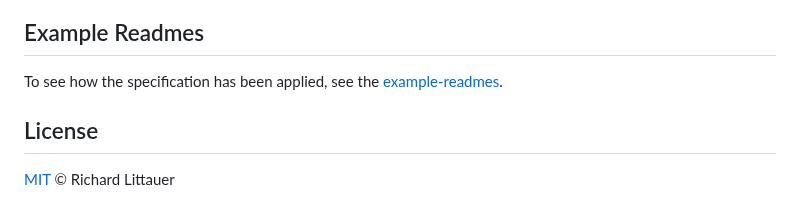
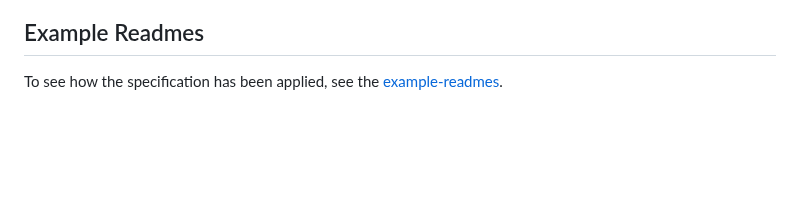
Before and after one commit to cenon4dno/markdownToHtmlSite, a Markdown page: README.md, the part around the change. Drawn GitHub-style; blank space fills up the shorter version.

```diff
--- a/README.md
+++ b/README.md
@@ -92,8 +92,3 @@ To add in Markdown format, use this code:
 ## Example Readmes
 
 To see how the specification has been applied, see the [example-readmes](example-readmes/).
-
-
-## License
-
-[MIT](LICENSE) © Richard Littauer
```
